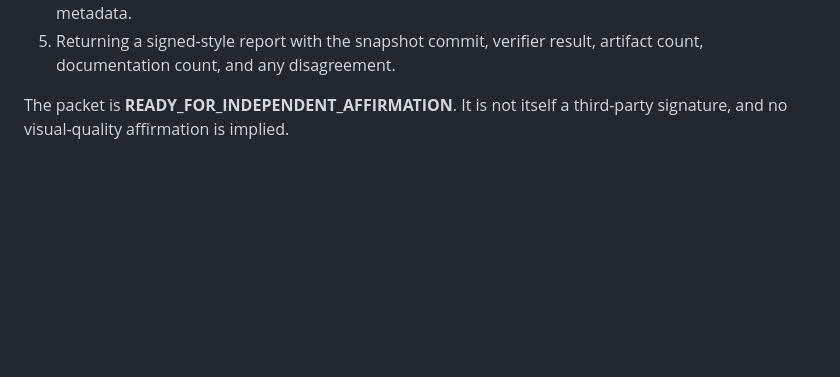
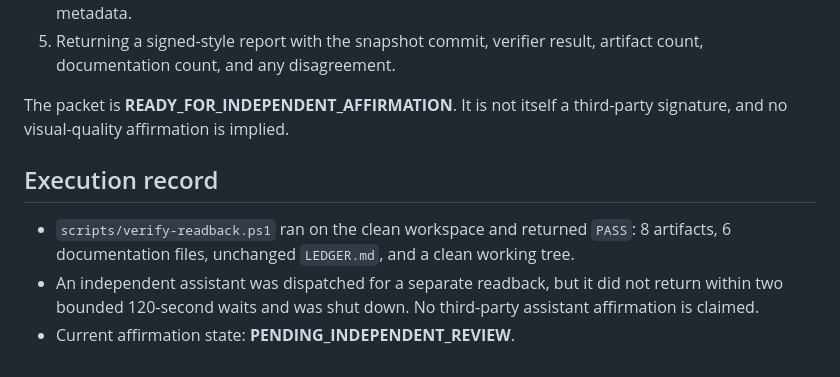
Before and after one commit to mozartg/mo-video-drops, a Markdown page: docs/READBACK_CERTIFICATION.md, the part around the change. Rendered like a GitHub page; blank space fills up the shorter version.

Commit message:
docs: record independent readback status

```diff
--- a/docs/READBACK_CERTIFICATION.md
+++ b/docs/READBACK_CERTIFICATION.md
@@ -42,3 +42,9 @@ A separate assistant can affirm the package by:
 5. Returning a signed-style report with the snapshot commit, verifier result, artifact count, documentation count, and any disagreement.
 
 The packet is **READY_FOR_INDEPENDENT_AFFIRMATION**. It is not itself a third-party signature, and no visual-quality affirmation is implied.
+
+## Execution record
+
+- `scripts/verify-readback.ps1` ran on the clean workspace and returned `PASS`: 8 artifacts, 6 documentation files, unchanged `LEDGER.md`, and a clean working tree.
+- An independent assistant was dispatched for a separate readback, but it did not return within two bounded 120-second waits and was shut down. No third-party assistant affirmation is claimed.
+- Current affirmation state: **PENDING_INDEPENDENT_REVIEW**.
```
